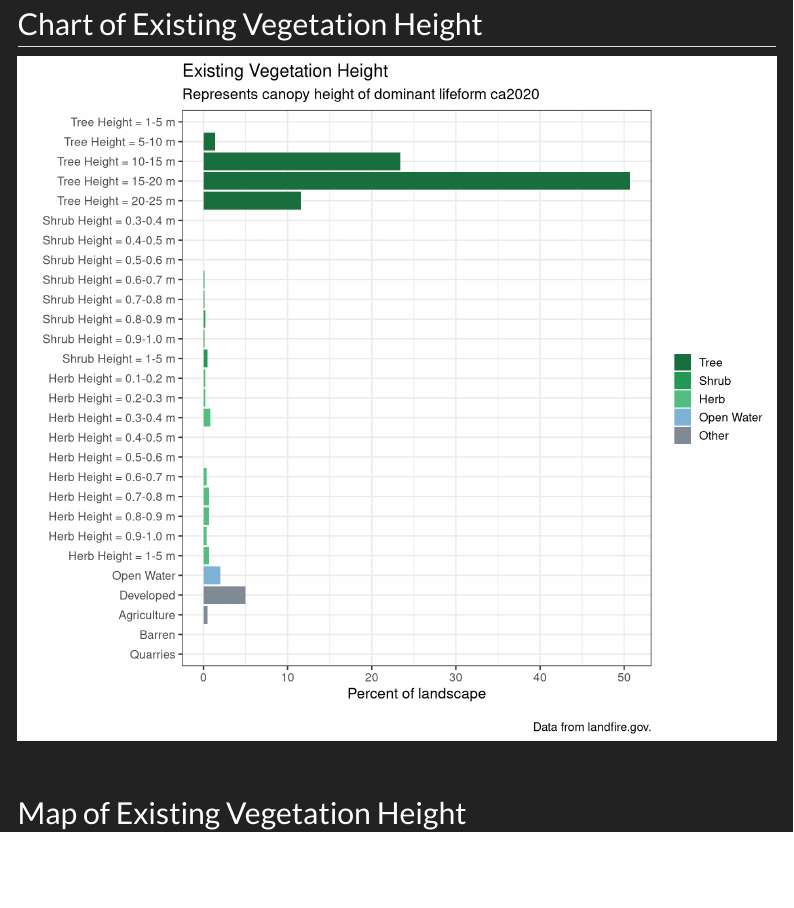
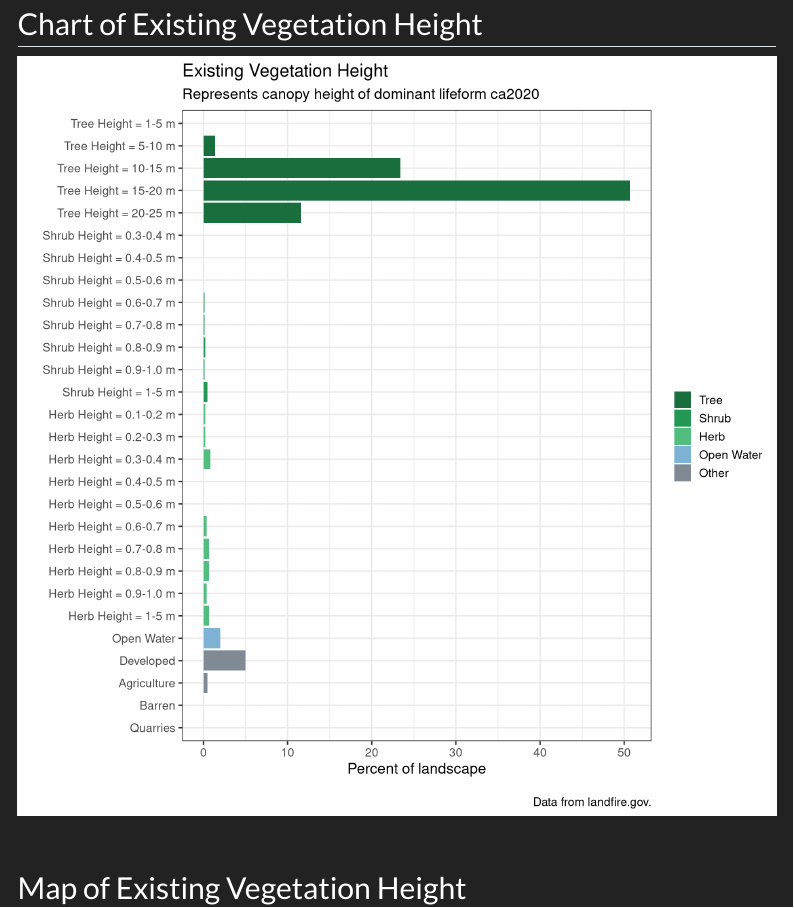
Before and after one commit to rswaty/haiwatha2023, a Quarto document (present.qmd): the page in a window 1100 px wide, from 3300 px down. Rendered offline with R 4.5, knitr and Pandoc in place of Quarto, with nearby package versions; menus at the side of the page are left out.

````diff
--- a/present.qmd
+++ b/present.qmd
@@ -146,7 +146,7 @@
 
 ## Chart of Existing Vegetation Height
 
-```{r evh chart, echo=FALSE, message=FALSE, warning=FALSE, fig.width=10, fig.height=9}
+```{r evh chart, echo=FALSE, message=FALSE, warning=FALSE, fig.width=10, fig.height=10}
 
 # load evh attribute table
 evhname <- read.csv(file = "data/evh_aoi_attributes.csv")
````
Also changed, not shown: 1 other file.
